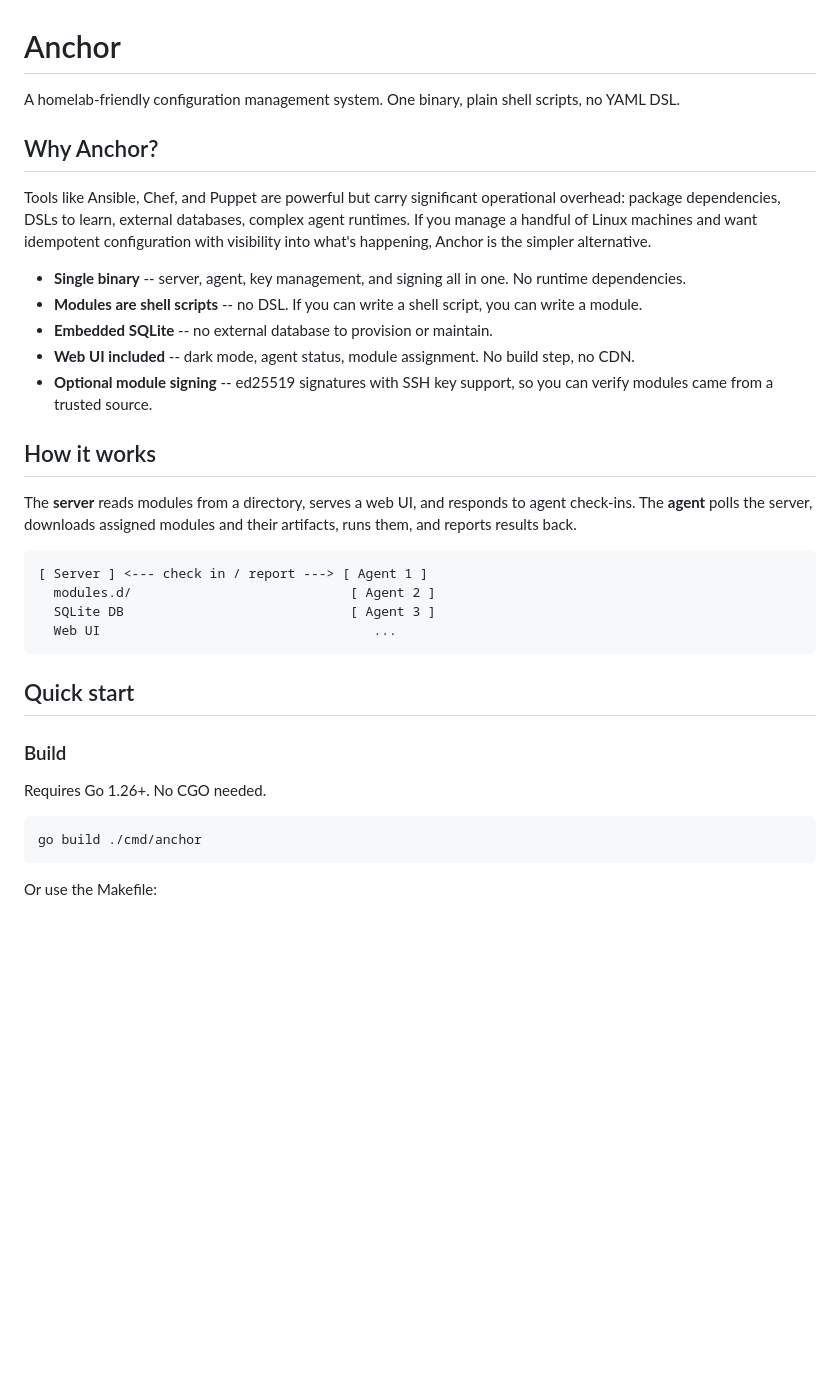
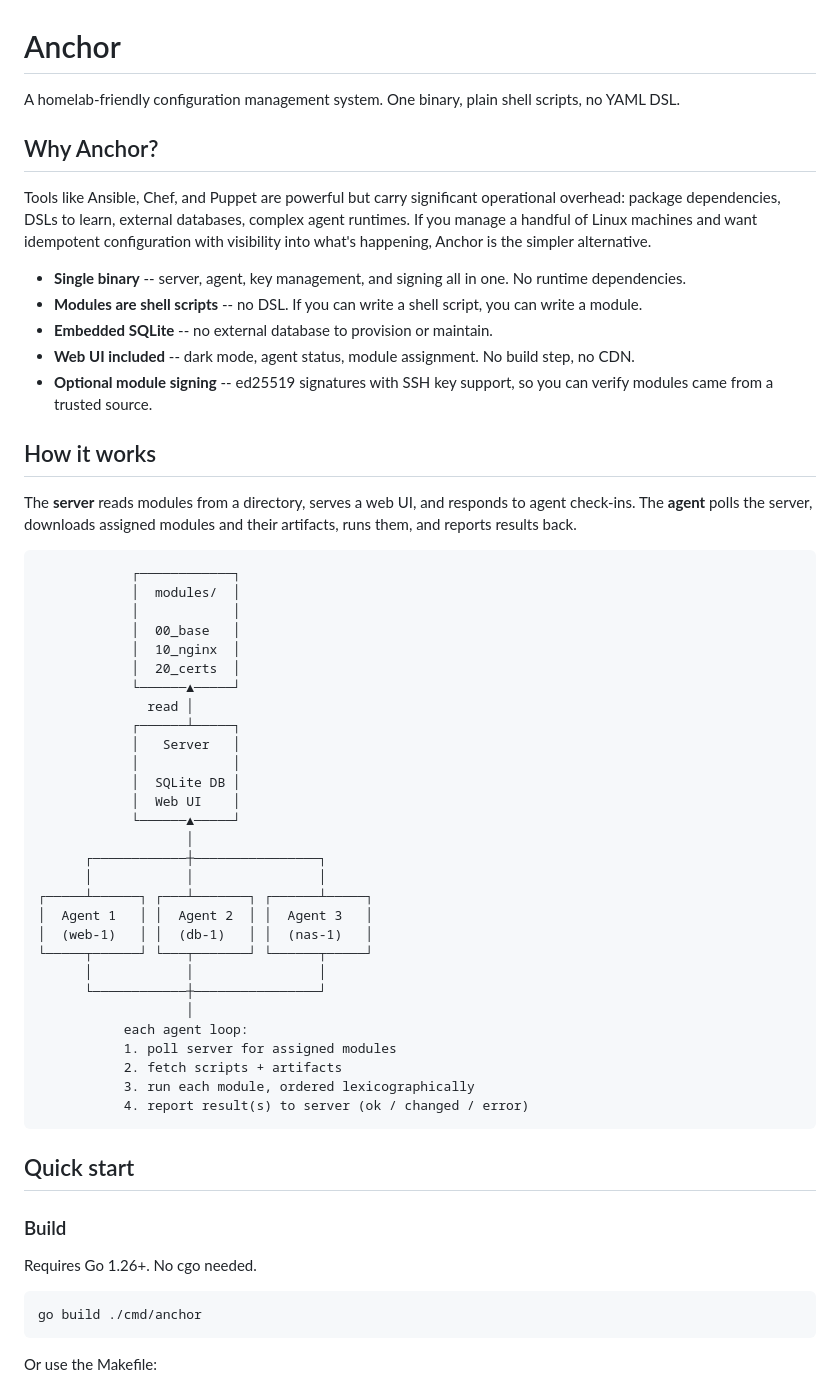
Before and after one commit to andrew-d/anchor, a Markdown page: README.md, the part around one of its changes. Drawn GitHub-style; blank space fills up the shorter version.

````diff
--- a/README.md
+++ b/README.md
@@ -1,33 +1,66 @@
 # Anchor
 
-A homelab-friendly configuration management system. One binary, plain shell scripts, no YAML DSL.
+A homelab-friendly configuration management system. One binary, plain shell
+scripts, no YAML DSL.
 
 ## Why Anchor?
 
-Tools like Ansible, Chef, and Puppet are powerful but carry significant operational overhead: package dependencies, DSLs to learn, external databases, complex agent runtimes. If you manage a handful of Linux machines and want idempotent configuration with visibility into what's happening, Anchor is the simpler alternative.
+Tools like Ansible, Chef, and Puppet are powerful but carry significant
+operational overhead: package dependencies, DSLs to learn, external databases,
+complex agent runtimes. If you manage a handful of Linux machines and want
+idempotent configuration with visibility into what's happening, Anchor is the
+simpler alternative.
 
 - **Single binary** -- server, agent, key management, and signing all in one. No runtime dependencies.
 - **Modules are shell scripts** -- no DSL. If you can write a shell script, you can write a module.
 - **Embedded SQLite** -- no external database to provision or maintain.
 - **Web UI included** -- dark mode, agent status, module assignment. No build step, no CDN.
-- **Optional module signing** -- ed25519 signatures with SSH key support, so you can verify modules came from a trusted source.
+- **Optional module signing** -- ed25519 signatures with SSH key support, so
+  you can verify modules came from a trusted source.
 
 ## How it works
 
-The **server** reads modules from a directory, serves a web UI, and responds to agent check-ins. The **agent** polls the server, downloads assigned modules and their artifacts, runs them, and reports results back.
+The **server** reads modules from a directory, serves a web UI, and responds to
+agent check-ins. The **agent** polls the server, downloads assigned modules and
+their artifacts, runs them, and reports results back.
 
 ```
-[ Server ] <--- check in / report ---> [ Agent 1 ]
-  modules.d/                            [ Agent 2 ]
-  SQLite DB                             [ Agent 3 ]
-  Web UI                                   ...
+            ┌────────────┐
+            │  modules/  │
+            │            │
+            │  00_base   │
+            │  10_nginx  │
+            │  20_certs  │
+            └──────▲─────┘
+              read │
+            ┌──────┴─────┐
+            │   Server   │
+            │            │
+            │  SQLite DB │
+            │  Web UI    │
+            └──────▲─────┘
+                   │
+      ┌────────────┼────────────────┐
+      │            │                │
+┌─────┴──────┐ ┌───┴───────┐ ┌──────┴─────┐
+│  Agent 1   │ │  Agent 2  │ │  Agent 3   │
+│  (web-1)   │ │  (db-1)   │ │  (nas-1)   │
+└─────┬──────┘ └───┬───────┘ └──────┬─────┘
+      │            │                │
+      └────────────┼────────────────┘
+                   │
+           each agent loop:
+           1. poll server for assigned modules
+           2. fetch scripts + artifacts
+           3. run each module, ordered lexicographically
+           4. report result(s) to server (ok / changed / error)
 ```
 
 ## Quick start
 
 ### Build
 
-Requires Go 1.26+. No CGO needed.
+Requires Go 1.26+. No cgo needed.
 
 ```sh
 go build ./cmd/anchor
````
Also changed, not shown: other parts of README.md (+33 -14 lines).
